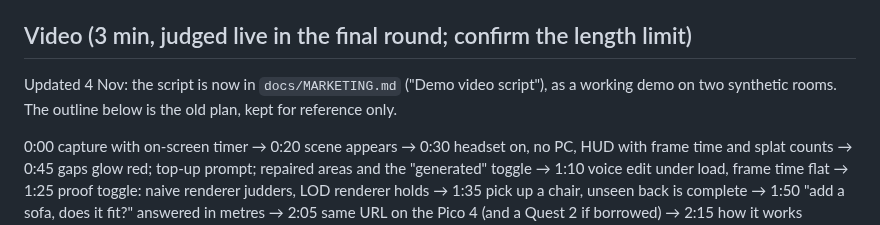
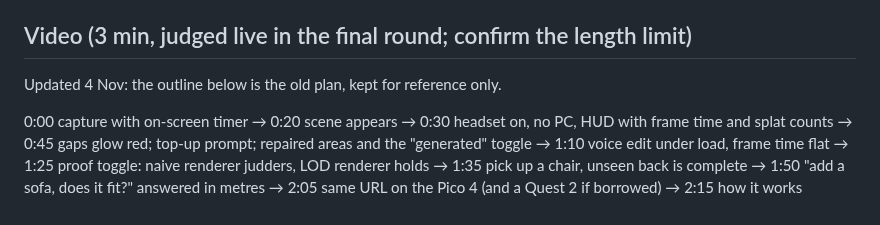
Before and after one commit to OJrogue/movable-reality, a Markdown page: docs/PLAN.md, the part around the change. Drawn GitHub-style.

```diff
--- a/docs/PLAN.md
+++ b/docs/PLAN.md
@@ -116,8 +116,7 @@ Raw logs go to `benchmarks/`.
 
 ## Video (3 min, judged live in the final round; confirm the length limit)
 
-Updated 4 Nov: the script is now in `docs/MARKETING.md` ("Demo video script"), as a working demo
-on two synthetic rooms. The outline below is the old plan, kept for reference only.
+Updated 4 Nov: the outline below is the old plan, kept for reference only.
 
 0:00 capture with on-screen timer → 0:20 scene appears → 0:30 headset on, no PC, HUD with
 frame time and splat counts → 0:45 gaps glow red; top-up prompt; repaired areas and the
```
Also changed, not shown: docs/BUILD_LOG.md (+1 -1 lines), docs/MARKETING.md (+1 -23 lines).
